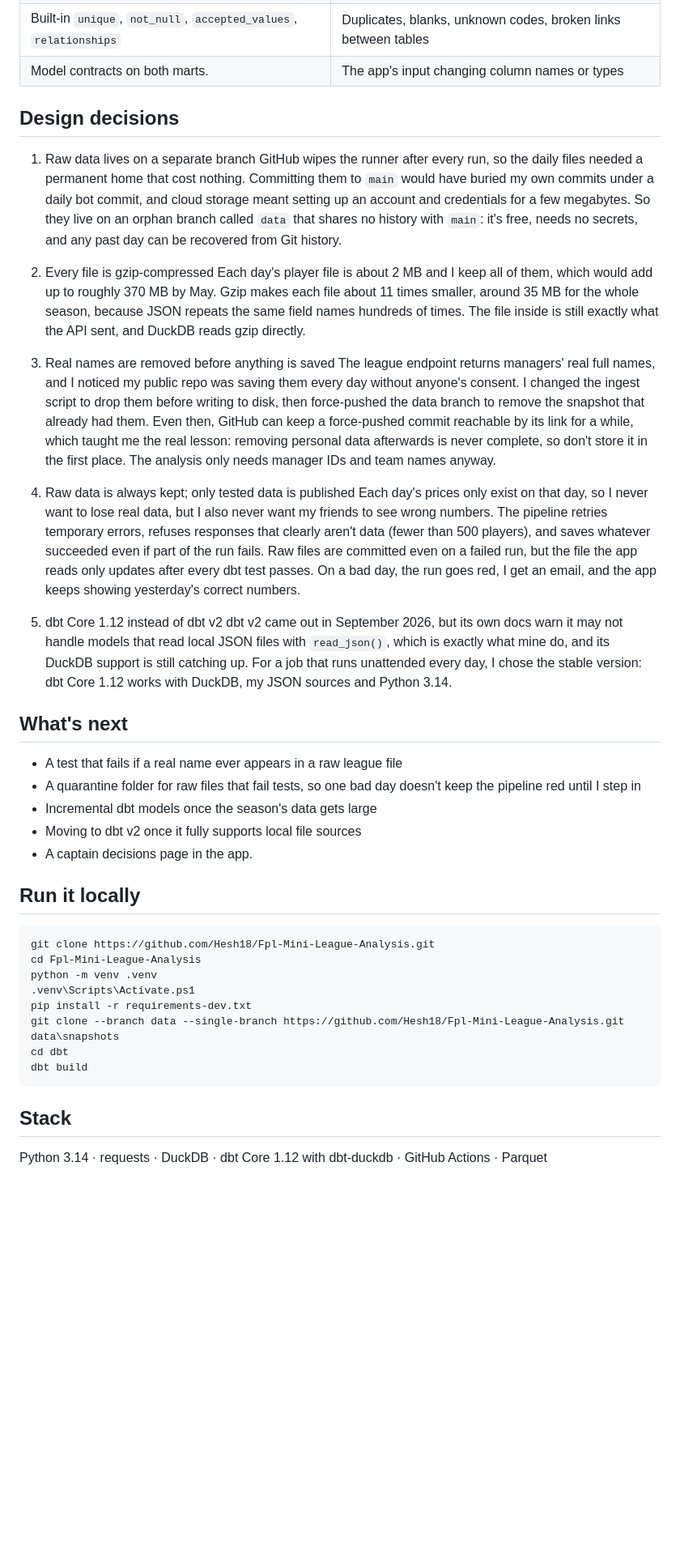
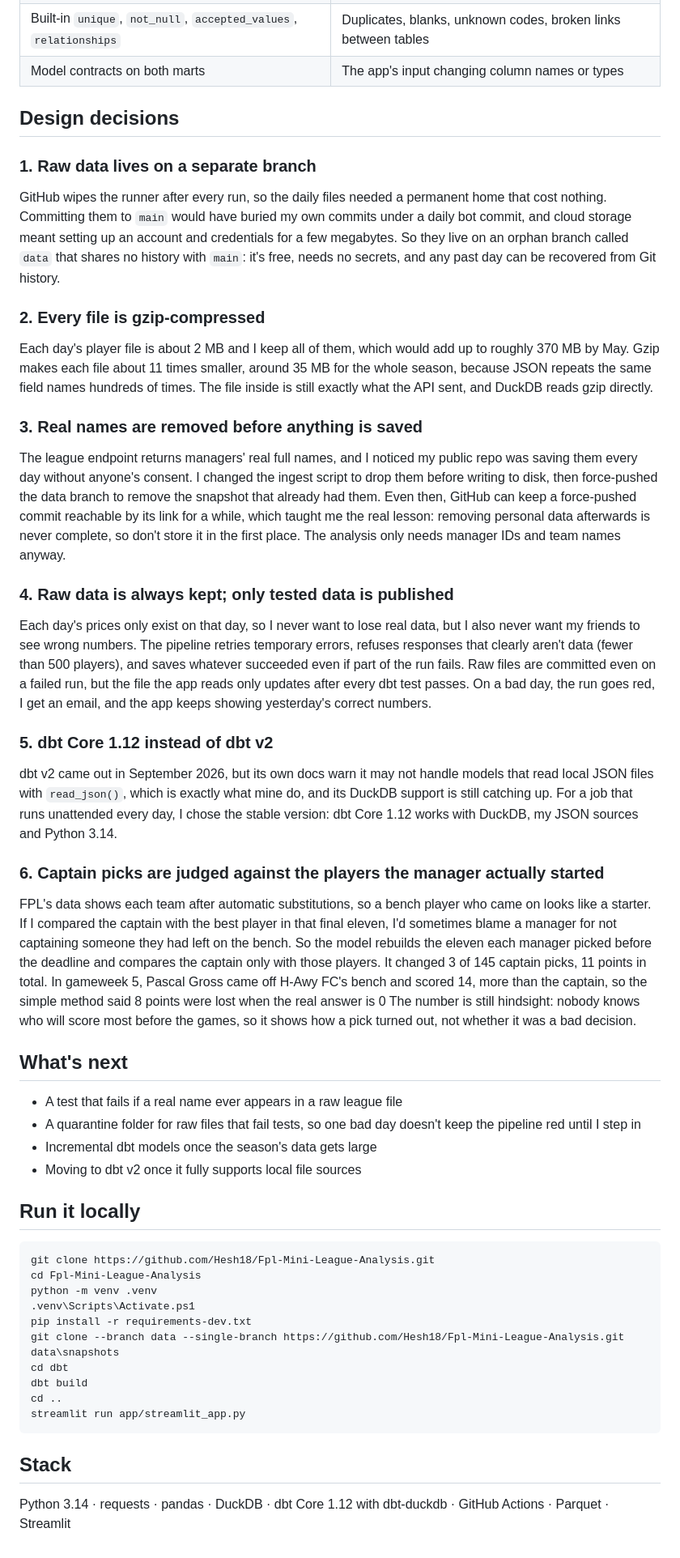
Before and after one commit to Hesh18/Fpl-Mini-League-Analysis, a Markdown page: README.md, the part around one of its changes. Shown at 81% size. Drawn GitHub-style; blank space fills up the shorter version.

````diff
--- a/README.md
+++ b/README.md
@@ -44,31 +55,35 @@ flowchart LR
 | `assert_snapshots_fresh` | Data silently ceasing to arrive |
 | `assert_prices_in_range`, `assert_ownership_valid` | Unit and type errors (prices in tenths, numbers stored as text) |
 | Built-in `unique`, `not_null`, `accepted_values`, `relationships` | Duplicates, blanks, unknown codes, broken links between tables |
-| Model contracts on both marts. | The app's input changing column names or types |
+| Model contracts on both marts | The app's input changing column names or types |
 
 ## Design decisions
 
-1. Raw data lives on a separate branch
+### 1. Raw data lives on a separate branch
 GitHub wipes the runner after every run, so the daily files needed a permanent home that cost nothing. Committing them to `main` would have buried my own commits under a daily bot commit, and cloud storage meant setting up an account and credentials for a few megabytes. So they live on an orphan branch called `data` that shares no history with `main`: it's free, needs no secrets, and any past day can be recovered from Git history.
 
-2. Every file is gzip-compressed
+### 2. Every file is gzip-compressed
 Each day's player file is about 2 MB and I keep all of them, which would add up to roughly 370 MB by May. Gzip makes each file about 11 times smaller, around 35 MB for the whole season, because JSON repeats the same field names hundreds of times. The file inside is still exactly what the API sent, and DuckDB reads gzip directly.
 
-3. Real names are removed before anything is saved
+### 3. Real names are removed before anything is saved
 The league endpoint returns managers' real full names, and I noticed my public repo was saving them every day without anyone's consent. I changed the ingest script to drop them before writing to disk, then force-pushed the data branch to remove the snapshot that already had them. Even then, GitHub can keep a force-pushed commit reachable by its link for a while, which taught me the real lesson: removing personal data afterwards is never complete, so don't store it in the first place. The analysis only needs manager IDs and team names anyway.
 
-4. Raw data is always kept; only tested data is published
+### 4. Raw data is always kept; only tested data is published
 Each day's prices only exist on that day, so I never want to lose real data, but I also never want my friends to see wrong numbers. The pipeline retries temporary errors, refuses responses that clearly aren't data (fewer than 500 players), and saves whatever succeeded even if part of the run fails. Raw files are committed even on a failed run, but the file the app reads only updates after every dbt test passes. On a bad day, the run goes red, I get an email, and the app keeps showing yesterday's correct numbers.
 
-5. dbt Core 1.12 instead of dbt v2
+### 5. dbt Core 1.12 instead of dbt v2
 dbt v2 came out in September 2026, but its own docs warn it may not handle models that read local JSON files with `read_json()`, which is exactly what mine do, and its DuckDB support is still catching up. For a job that runs unattended every day, I chose the stable version: dbt Core 1.12 works with DuckDB, my JSON sources and Python 3.14.
+
+### 6. Captain picks are judged against the players the manager actually started
+
+FPL's data shows each team after automatic substitutions, so a bench player who came on looks like a starter. If I compared the captain with the best player in that final eleven, I'd sometimes blame a manager for not captaining someone they had left on the bench. So the model rebuilds the eleven each manager picked before the deadline and compares the captain only with those players. It changed 3 of 145 captain picks, 11 points in total. In gameweek 5, Pascal Gross came off H-Awy FC's bench and scored 14, more than
+the captain, so the simple method said 8 points were lost when the real answer is 0 The number is still hindsight: nobody knows who will score most before the games, so it shows how a pick turned out, not whether it was a bad decision.
 
 ## What's next
 - A test that fails if a real name ever appears in a raw league file
 - A quarantine folder for raw files that fail tests, so one bad day doesn't keep the pipeline red until I step in
 - Incremental dbt models once the season's data gets large
 - Moving to dbt v2 once it fully supports local file sources
-- A captain decisions page in the app.
 
 ## Run it locally
 
@@ -81,8 +96,10 @@ pip install -r requirements-dev.txt
 git clone --branch data --single-branch https://github.com/Hesh18/Fpl-Mini-League-Analysis.git data\snapshots
 cd dbt
 dbt build
+cd ..
+streamlit run app/streamlit_app.py
 ```
 
 ## Stack
 
-Python 3.14 · requests · DuckDB · dbt Core 1.12 with dbt-duckdb · GitHub Actions · Parquet
+Python 3.14 · requests · pandas · DuckDB · dbt Core 1.12 with dbt-duckdb · GitHub Actions · Parquet · Streamlit
````
Also changed, not shown: other parts of README.md (+15 -4 lines), docs/captaincy.png (added), 1 other file.
